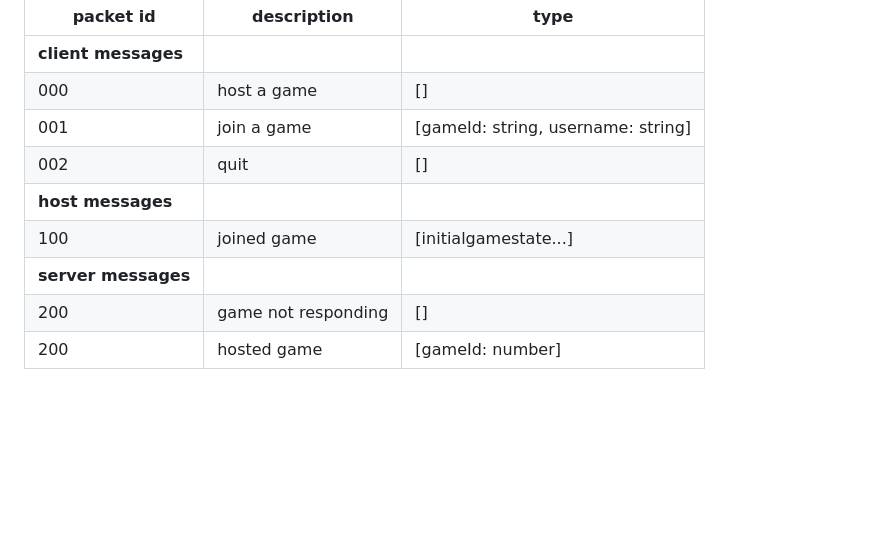
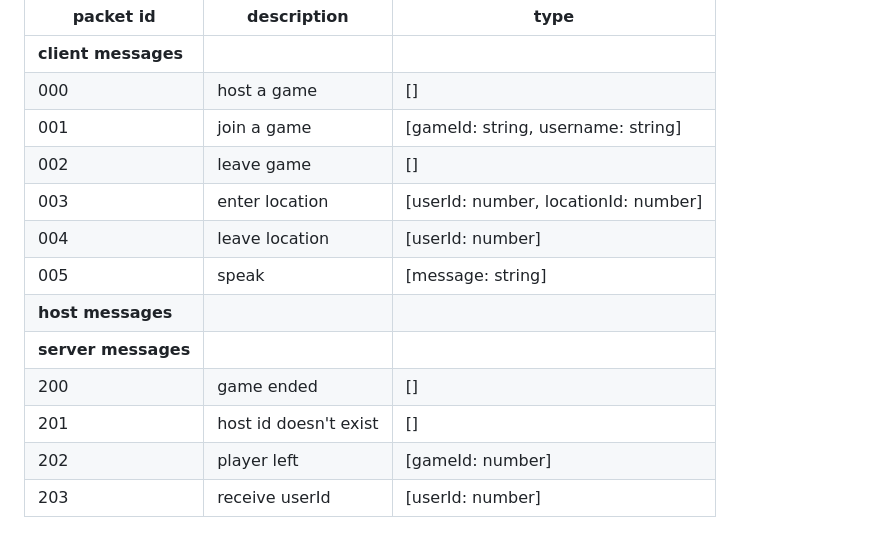
Before and after one commit to CoherentNonsense/island-game, a Markdown page: README.md, the part around the change. Rendered like a GitHub page; blank space fills up the shorter version.

```diff
--- a/README.md
+++ b/README.md
@@ -16,9 +16,13 @@ Writing this down here so I can reference it.
 |__client messages__|
 |000|host a game|[]|
 |001|join a game|[gameId: string, username: string]|
-|002|quit|[]|
+|002|leave game|[]|
+|003|enter location|[userId: number, locationId: number]|
+|004|leave location|[userId: number]|
+|005|speak|[message: string]|
 |__host messages__|
-|100|joined game|[initialgamestate...]
 |__server messages__|
-|200|game not responding|[]|
-|200|hosted game|[gameId: number]|
+|200|game ended|[]|
+|201|host id doesn't exist|[]|
+|202|player left|[gameId: number]|
+|203|receive userId|[userId: number]|
```
Also changed, not shown: public/assets/other.png (added), 9 other files.
